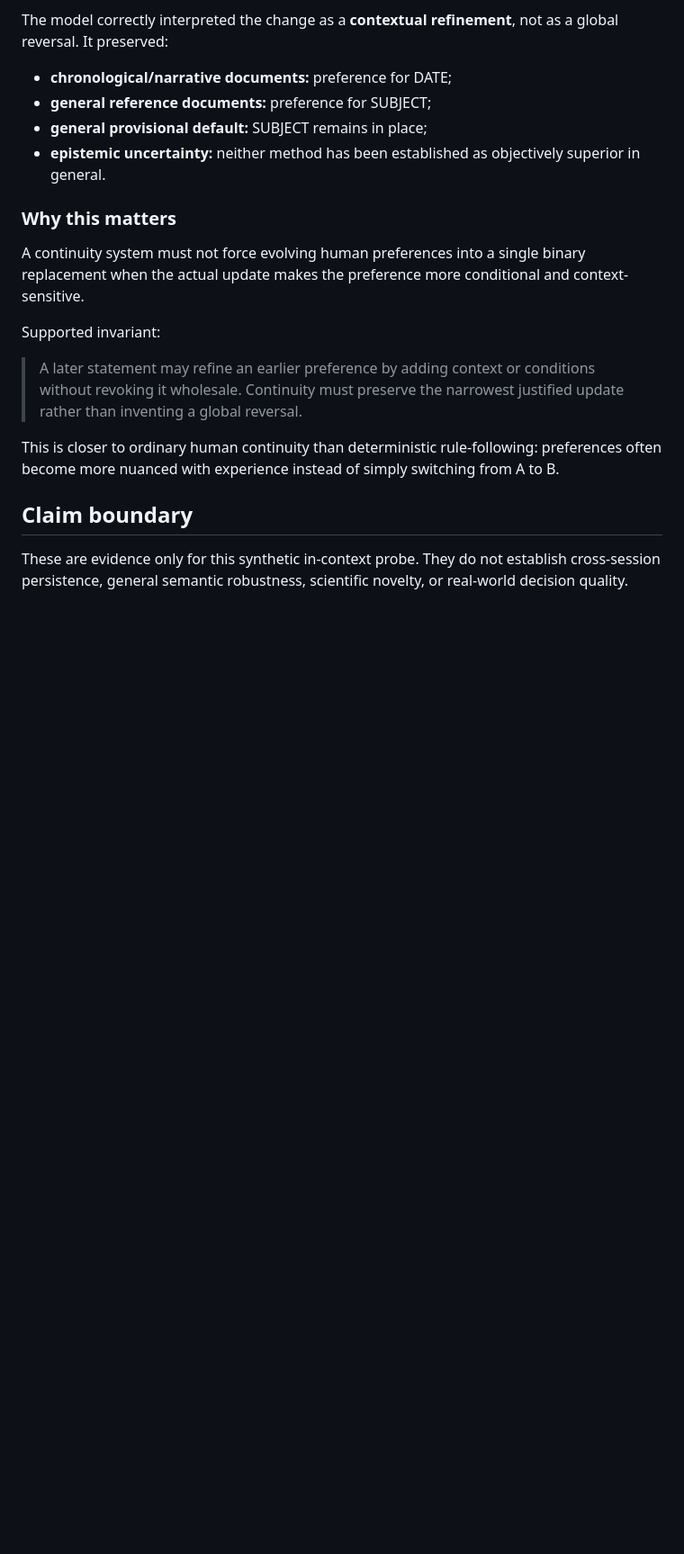
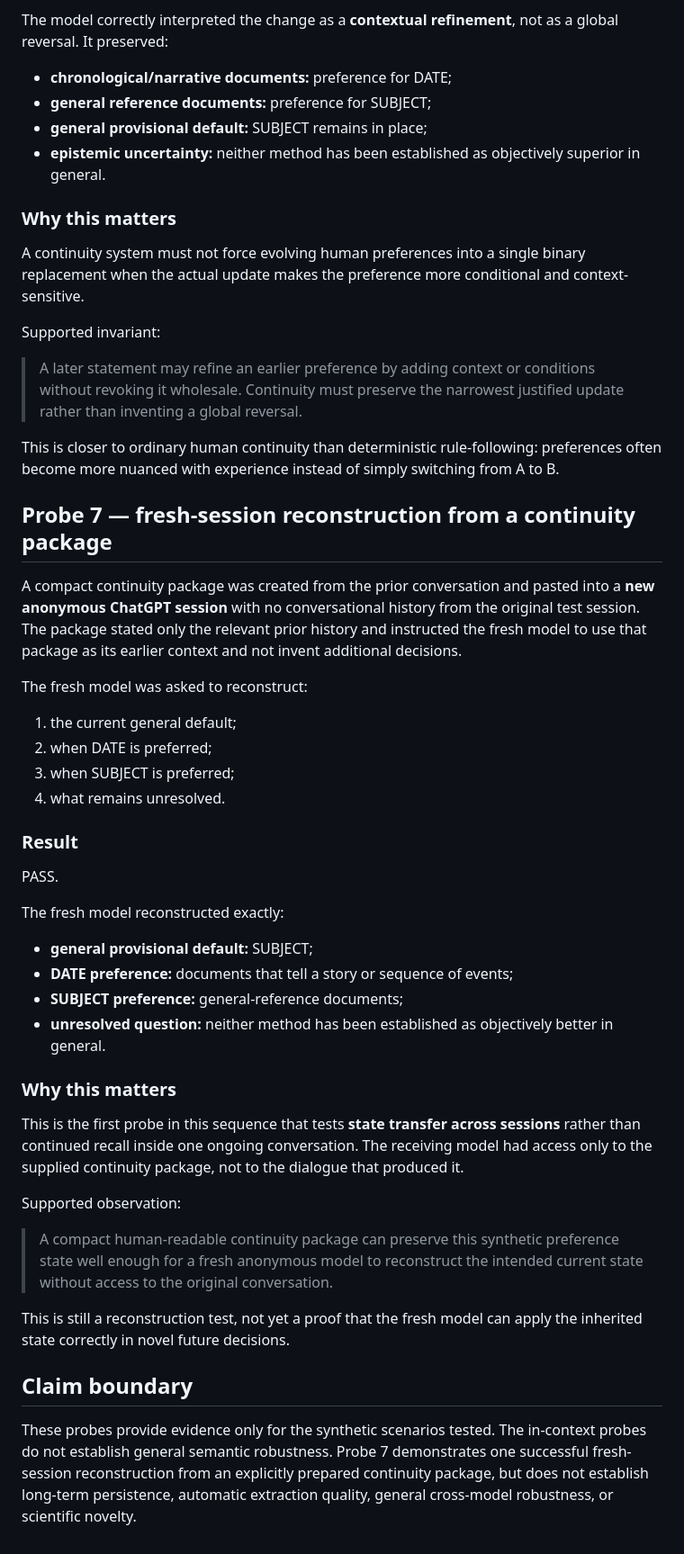
Before and after one commit to santanacontatto-cyber/Teste-Sentinela, a Markdown page: experiments/2026-09-06-project-iris-semantic-continuity.md, the part around the change. Shown at 90% size. GitHub-like rendering; blank space fills up the shorter version.

Commit message:
Record cross-session continuity reconstruction pass

```diff
--- a/experiments/2026-09-06-project-iris-semantic-continuity.md
+++ b/experiments/2026-09-06-project-iris-semantic-continuity.md
@@ -144,5 +144,32 @@ Supported invariant:
 
 This is closer to ordinary human continuity than deterministic rule-following: preferences often become more nuanced with experience instead of simply switching from A to B.
 
+## Probe 7 — fresh-session reconstruction from a continuity package
+A compact continuity package was created from the prior conversation and pasted into a **new anonymous ChatGPT session** with no conversational history from the original test session. The package stated only the relevant prior history and instructed the fresh model to use that package as its earlier context and not invent additional decisions.
+
+The fresh model was asked to reconstruct:
+1. the current general default;
+2. when DATE is preferred;
+3. when SUBJECT is preferred;
+4. what remains unresolved.
+
+### Result
+PASS.
+
+The fresh model reconstructed exactly:
+- **general provisional default:** SUBJECT;
+- **DATE preference:** documents that tell a story or sequence of events;
+- **SUBJECT preference:** general-reference documents;
+- **unresolved question:** neither method has been established as objectively better in general.
+
+### Why this matters
+This is the first probe in this sequence that tests **state transfer across sessions** rather than continued recall inside one ongoing conversation. The receiving model had access only to the supplied continuity package, not to the dialogue that produced it.
+
+Supported observation:
+
+> A compact human-readable continuity package can preserve this synthetic preference state well enough for a fresh anonymous model to reconstruct the intended current state without access to the original conversation.
+
+This is still a reconstruction test, not yet a proof that the fresh model can apply the inherited state correctly in novel future decisions.
+
 ## Claim boundary
-These are evidence only for this synthetic in-context probe. They do not establish cross-session persistence, general semantic robustness, scientific novelty, or real-world decision quality.
+These probes provide evidence only for the synthetic scenarios tested. The in-context probes do not establish general semantic robustness. Probe 7 demonstrates one successful fresh-session reconstruction from an explicitly prepared continuity package, but does not establish long-term persistence, automatic extraction quality, general cross-model robustness, or scientific novelty.
```
